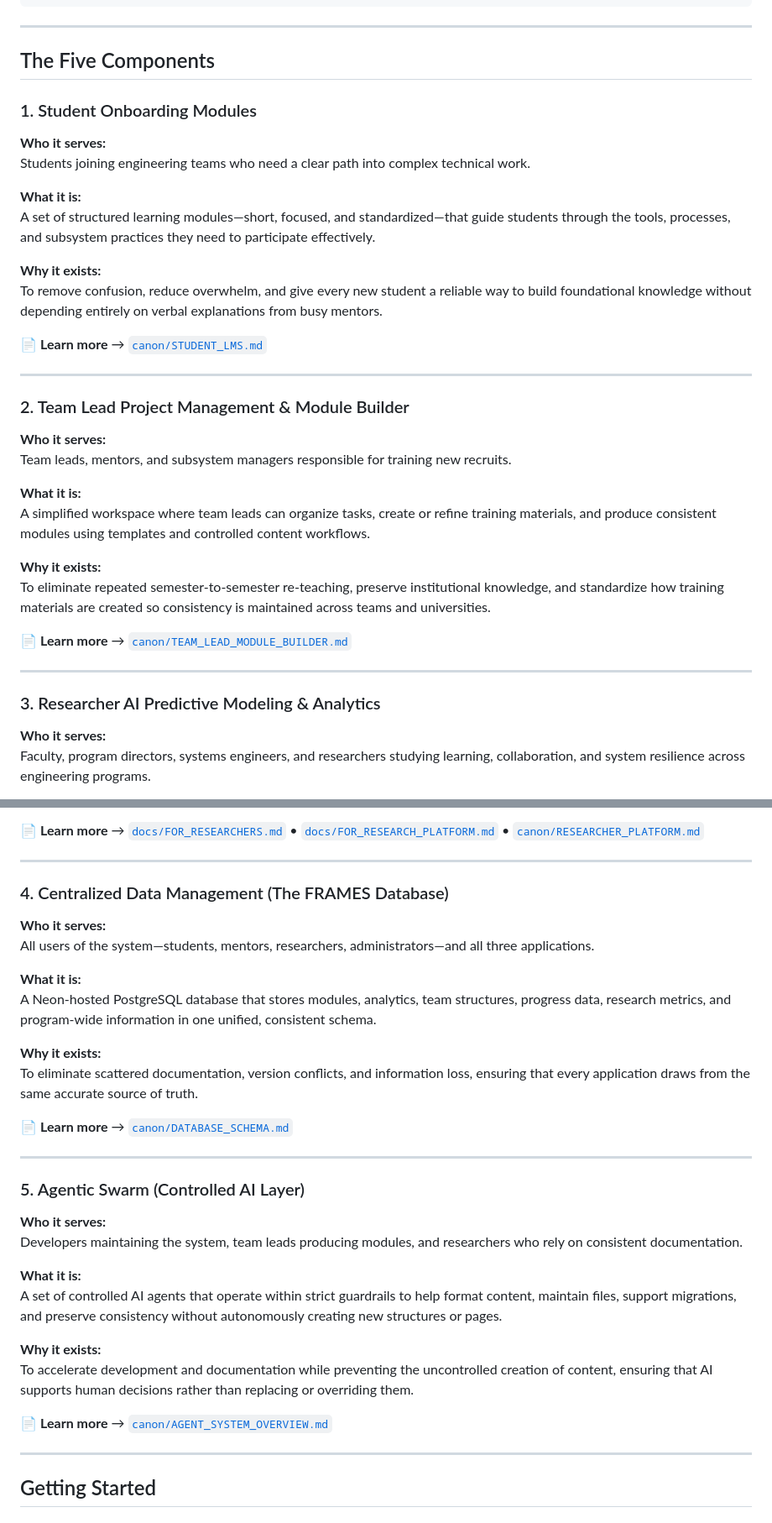
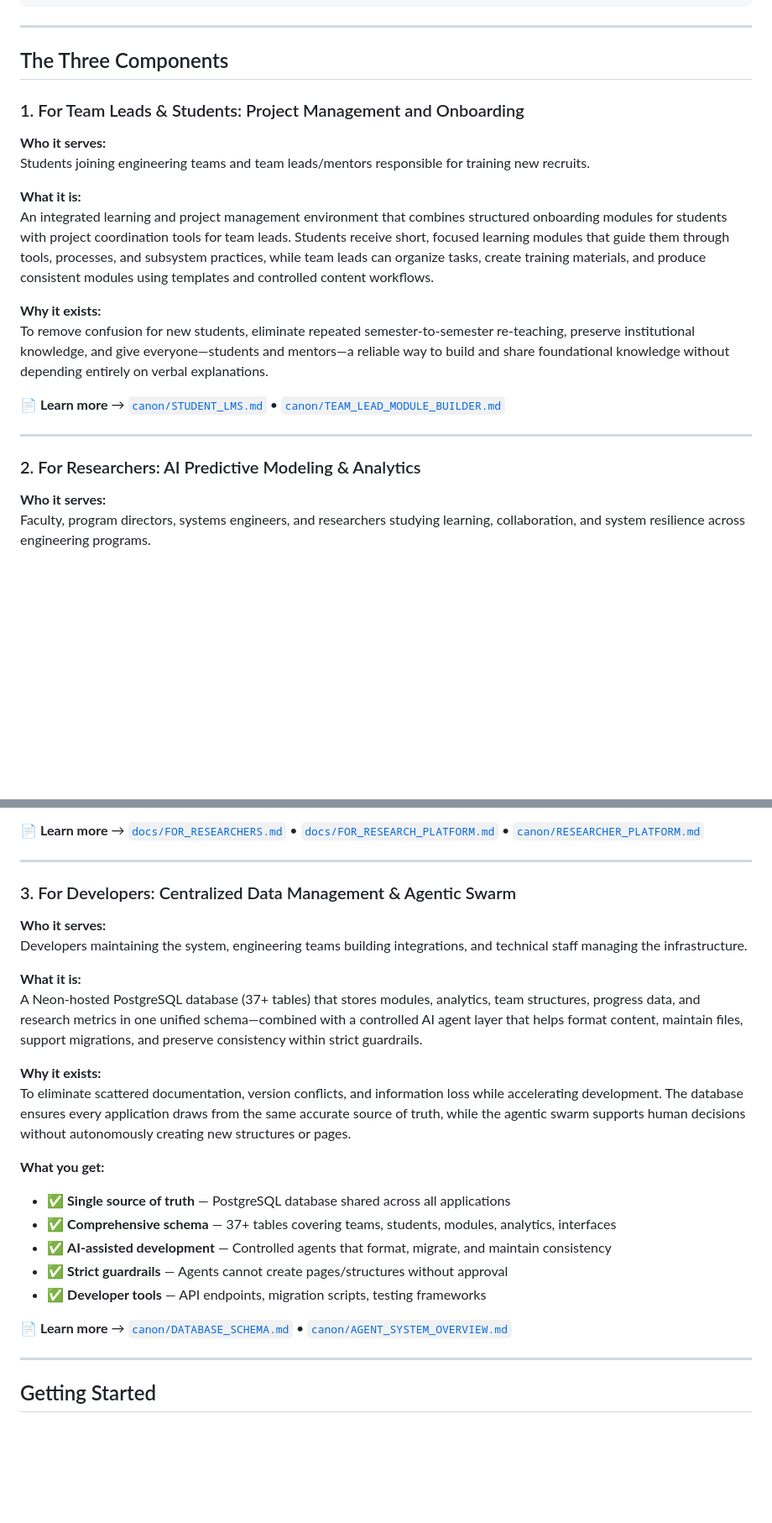
Before and after one commit to Lizo-RoadTown/FRAMES-Python, a Markdown page: README.md, 2 parts joined by grey strips. Shown: that part at 84% size. Drawn GitHub-style; blank space fills up the shorter version.

Commit message:
Reorganize components into 3 logical sections: Team Leads & Students, Researchers, and Developers

```diff
--- a/README.md
+++ b/README.md
@@ -80,39 +80,24 @@ Complex engineering programs improve when knowledge is shared, not siloed. Makin
 
 ---
 
-## The Five Components
+## The Three Components
 
-### 1. Student Onboarding Modules
+### 1. For Team Leads & Students: Project Management and Onboarding
 
 **Who it serves:**
-Students joining engineering teams who need a clear path into complex technical work.
+Students joining engineering teams and team leads/mentors responsible for training new recruits.
 
 **What it is:**
-A set of structured learning modules—short, focused, and standardized—that guide students through the tools, processes, and subsystem practices they need to participate effectively.
+An integrated learning and project management environment that combines structured onboarding modules for students with project coordination tools for team leads. Students receive short, focused learning modules that guide them through tools, processes, and subsystem practices, while team leads can organize tasks, create training materials, and produce consistent modules using templates and controlled content workflows.
 
 **Why it exists:**
-To remove confusion, reduce overwhelm, and give every new student a reliable way to build foundational knowledge without depending entirely on verbal explanations from busy mentors.
+To remove confusion for new students, eliminate repeated semester-to-semester re-teaching, preserve institutional knowledge, and give everyone—students and mentors—a reliable way to build and share foundational knowledge without depending entirely on verbal explanations.
 
-📄 **Learn more** → [`canon/STUDENT_LMS.md`](canon/STUDENT_LMS.md)
+📄 **Learn more** → [`canon/STUDENT_LMS.md`](canon/STUDENT_LMS.md) • [`canon/TEAM_LEAD_MODULE_BUILDER.md`](canon/TEAM_LEAD_MODULE_BUILDER.md)
 
 ---
 
-### 2. Team Lead Project Management & Module Builder
-
-**Who it serves:**
-Team leads, mentors, and subsystem managers responsible for training new recruits.
-
-**What it is:**
-A simplified workspace where team leads can organize tasks, create or refine training materials, and produce consistent modules using templates and controlled content workflows.
-
-**Why it exists:**
-To eliminate repeated semester-to-semester re-teaching, preserve institutional knowledge, and standardize how training materials are created so consistency is maintained across teams and universities.
-
-📄 **Learn more** → [`canon/TEAM_LEAD_MODULE_BUILDER.md`](canon/TEAM_LEAD_MODULE_BUILDER.md)
-
----
-
-### 3. Researcher AI Predictive Modeling & Analytics
+### 2. For Researchers: AI Predictive Modeling & Analytics
 
 **Who it serves:**
 Faculty, program directors, systems engineers, and researchers studying learning, collaboration, and system resilience across engineering programs.
@@ -214,33 +199,26 @@ Generate an API key, query structural data, and use built-in visualization tools
 
 ---
 
-### 4. Centralized Data Management (The FRAMES Database)
+### 3. For Developers: Centralized Data Management & Agentic Swarm
 
 **Who it serves:**
-All users of the system—students, mentors, researchers, administrators—and all three applications.
+Developers maintaining the system, engineering teams building integrations, and technical staff managing the infrastructure.
 
 **What it is:**
-A Neon-hosted PostgreSQL database that stores modules, analytics, team structures, progress data, research metrics, and program-wide information in one unified, consistent schema.
+A Neon-hosted PostgreSQL database (37+ tables) that stores modules, analytics, team structures, progress data, and research metrics in one unified schema—combined with a controlled AI agent layer that helps format content, maintain files, support migrations, and preserve consistency within strict guardrails.
 
 **Why it exists:**
-To eliminate scattered documentation, version conflicts, and information loss, ensuring that every application draws from the same accurate source of truth.
+To eliminate scattered documentation, version conflicts, and information loss while accelerating development. The database ensures every application draws from the same accurate source of truth, while the agentic swarm supports human decisions without autonomously creating new structures or pages.
 
-📄 **Learn more** → [`canon/DATABASE_SCHEMA.md`](canon/DATABASE_SCHEMA.md)
+**What you get:**
 
----
+- ✅ **Single source of truth** — PostgreSQL database shared across all applications
+- ✅ **Comprehensive schema** — 37+ tables covering teams, students, modules, analytics, interfaces
+- ✅ **AI-assisted development** — Controlled agents that format, migrate, and maintain consistency
+- ✅ **Strict guardrails** — Agents cannot create pages/structures without approval
+- ✅ **Developer tools** — API endpoints, migration scripts, testing frameworks
 
-### 5. Agentic Swarm (Controlled AI Layer)
-
-**Who it serves:**
-Developers maintaining the system, team leads producing modules, and researchers who rely on consistent documentation.
-
-**What it is:**
-A set of controlled AI agents that operate within strict guardrails to help format content, maintain files, support migrations, and preserve consistency without autonomously creating new structures or pages.
-
-**Why it exists:**
-To accelerate development and documentation while preventing the uncontrolled creation of content, ensuring that AI supports human decisions rather than replacing or overriding them.
-
-📄 **Learn more** → [`canon/AGENT_SYSTEM_OVERVIEW.md`](canon/AGENT_SYSTEM_OVERVIEW.md)
+📄 **Learn more** → [`canon/DATABASE_SCHEMA.md`](canon/DATABASE_SCHEMA.md) • [`canon/AGENT_SYSTEM_OVERVIEW.md`](canon/AGENT_SYSTEM_OVERVIEW.md)
 
 ---
 
```
